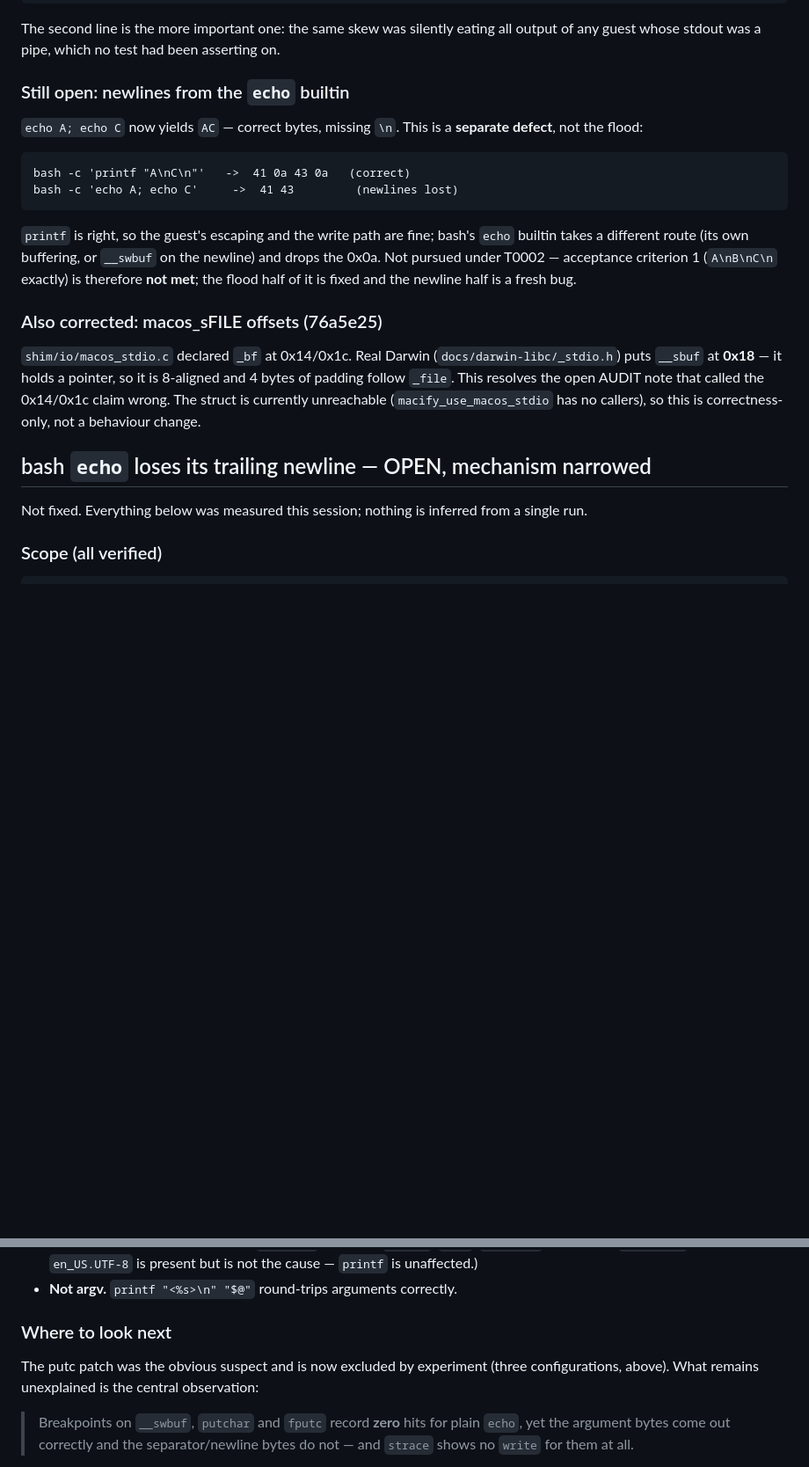
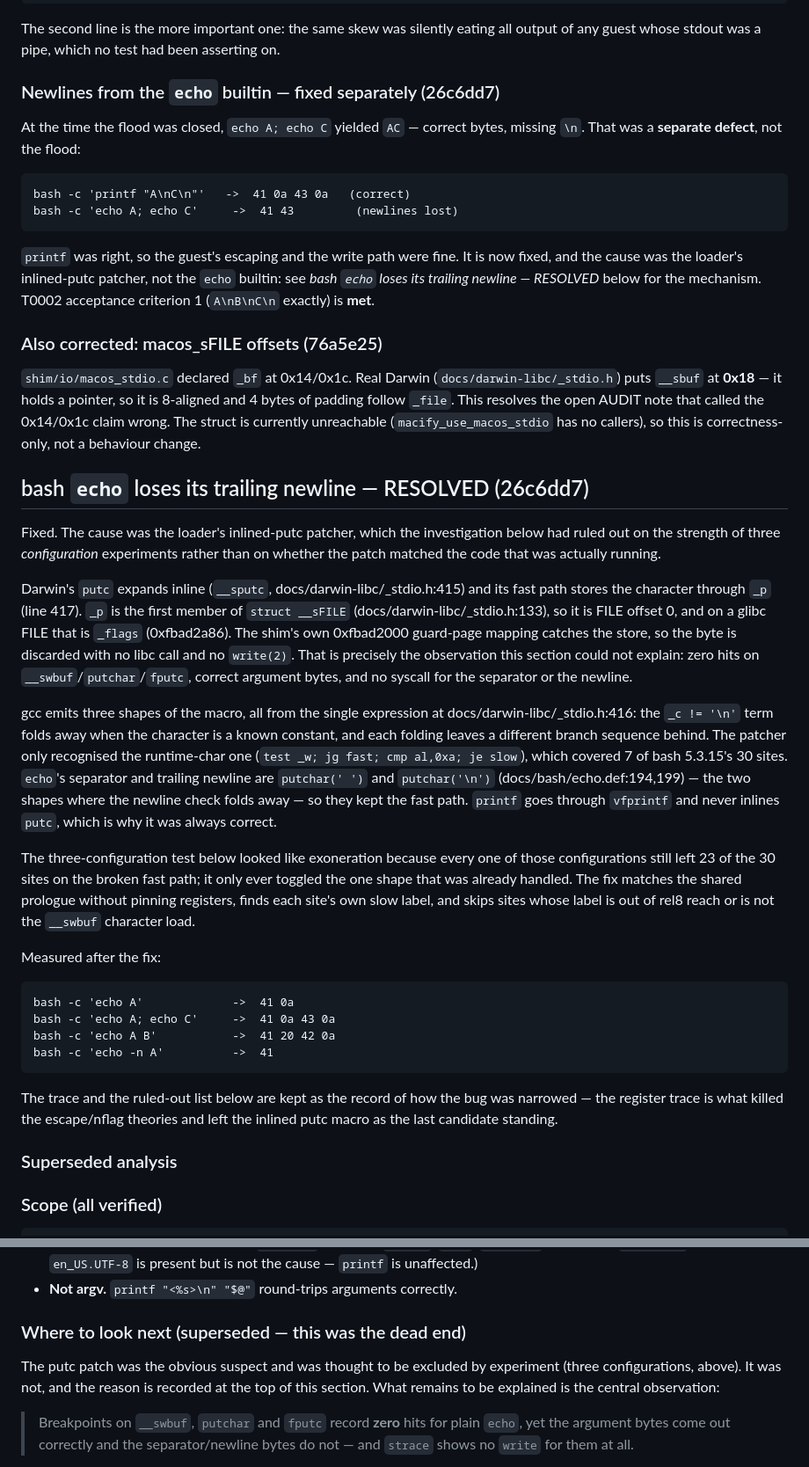
Before and after one commit to os-guy-original/mac-ify, a Markdown page: docs/AUDIT.md, 2 parts joined by grey strips. Shown at 88% size. GitHub-like rendering; blank space fills up the shorter version.

Commit message:
docs: name the inlined-putc cause of the dropped echo newline
The section that called this unexplained, and cautioned against trusting
static offsets, now gives the cause: the loader's inlined-putc patcher
matched one of the three shapes gcc emits. echo's putchar calls stayed on
the fast path, which stores through _p.

```diff
--- a/docs/AUDIT.md
+++ b/docs/AUDIT.md
@@ -511,19 +511,19 @@ The second line is the more important one: the same skew was silently
 eating all output of any guest whose stdout was a pipe, which no test
 had been asserting on.
 
-### Still open: newlines from the `echo` builtin
+### Newlines from the `echo` builtin — fixed separately (26c6dd7)
 
-`echo A; echo C` now yields `AC` — correct bytes, missing `\n`. This is a
-**separate defect**, not the flood:
+At the time the flood was closed, `echo A; echo C` yielded `AC` — correct
+bytes, missing `\n`. That was a **separate defect**, not the flood:
 
     bash -c 'printf "A\nC\n"'   ->  41 0a 43 0a   (correct)
     bash -c 'echo A; echo C'     ->  41 43         (newlines lost)
 
-`printf` is right, so the guest's escaping and the write path are fine;
-bash's `echo` builtin takes a different route (its own buffering, or
-`__swbuf` on the newline) and drops the 0x0a. Not pursued under T0002 —
-acceptance criterion 1 (`A\nB\nC\n` exactly) is therefore **not met**;
-the flood half of it is fixed and the newline half is a fresh bug.
+`printf` was right, so the guest's escaping and the write path were fine.
+It is now fixed, and the cause was the loader's inlined-putc patcher, not
+the `echo` builtin: see *bash `echo` loses its trailing newline — RESOLVED*
+below for the mechanism. T0002 acceptance criterion 1 (`A\nB\nC\n`
+exactly) is **met**.
 
 ### Also corrected: macos_sFILE offsets (76a5e25)
 
@@ -534,10 +534,52 @@ resolves the open AUDIT note that called the 0x14/0x1c claim wrong. The
 struct is currently unreachable (`macify_use_macos_stdio` has no callers),
 so this is correctness-only, not a behaviour change.
 
-## bash `echo` loses its trailing newline — OPEN, mechanism narrowed
+## bash `echo` loses its trailing newline — RESOLVED (26c6dd7)
 
-Not fixed. Everything below was measured this session; nothing is inferred
-from a single run.
+Fixed. The cause was the loader's inlined-putc patcher, which the
+investigation below had ruled out on the strength of three *configuration*
+experiments rather than on whether the patch matched the code that was
+actually running.
+
+Darwin's `putc` expands inline (`__sputc`, docs/darwin-libc/_stdio.h:415)
+and its fast path stores the character through `_p` (line 417). `_p` is the
+first member of `struct __sFILE` (docs/darwin-libc/_stdio.h:133), so it is
+FILE offset 0, and on a glibc FILE that is `_flags` (0xfbad2a86). The
+shim's own 0xfbad2000 guard-page mapping catches the store, so the byte is
+discarded with no libc call and no `write(2)`. That
+is precisely the observation this section could not explain: zero hits on
+`__swbuf`/`putchar`/`fputc`, correct argument bytes, and no syscall for
+the separator or the newline.
+
+gcc emits three shapes of the macro, all from the single expression at
+docs/darwin-libc/_stdio.h:416: the `_c != '\n'` term folds away when the
+character is a known constant, and each folding leaves a different branch
+sequence behind. The patcher only recognised the runtime-char one (`test
+_w; jg fast; cmp al,0xa; je slow`), which covered 7 of bash 5.3.15's 30
+sites. `echo`'s separator and trailing newline are `putchar(' ')` and
+`putchar('\n')` (docs/bash/echo.def:194,199) — the two shapes where the
+newline check folds away — so they kept the fast path. `printf` goes through `vfprintf`
+and never inlines `putc`, which is why it was always correct.
+
+The three-configuration test below looked like exoneration because every
+one of those configurations still left 23 of the 30 sites on the broken
+fast path; it only ever toggled the one shape that was already handled.
+The fix matches the shared prologue without pinning registers, finds each
+site's own slow label, and skips sites whose label is out of rel8 reach or
+is not the `__swbuf` character load.
+
+Measured after the fix:
+
+    bash -c 'echo A'             ->  41 0a
+    bash -c 'echo A; echo C'     ->  41 0a 43 0a
+    bash -c 'echo A B'           ->  41 20 42 0a
+    bash -c 'echo -n A'          ->  41
+
+The trace and the ruled-out list below are kept as the record of how the
+bug was narrowed — the register trace is what killed the escape/nflag
+theories and left the inlined putc macro as the last candidate standing.
+
+### Superseded analysis
 
 ### Scope (all verified)
 
@@ -601,11 +643,12 @@ point of the test, so that branch is skipped.
   `en_US.UTF-8` is present but is not the cause — `printf` is unaffected.)
 - **Not argv.** `printf "<%s>\n" "$@"` round-trips arguments correctly.
 
-### Where to look next
+### Where to look next (superseded — this was the dead end)
 
-The putc patch was the obvious suspect and is now excluded by experiment
-(three configurations, above). What remains unexplained is the central
-observation:
+The putc patch was the obvious suspect and was thought to be excluded by
+experiment (three configurations, above). It was not, and the reason is
+recorded at the top of this section. What remains to be explained is the
+central observation:
 
 > Breakpoints on `__swbuf`, `putchar` and `fputc` record **zero** hits
 > for plain `echo`, yet the argument bytes come out correctly and the
```
Also changed, not shown: other parts of docs/AUDIT.md (+17 -10 lines).
